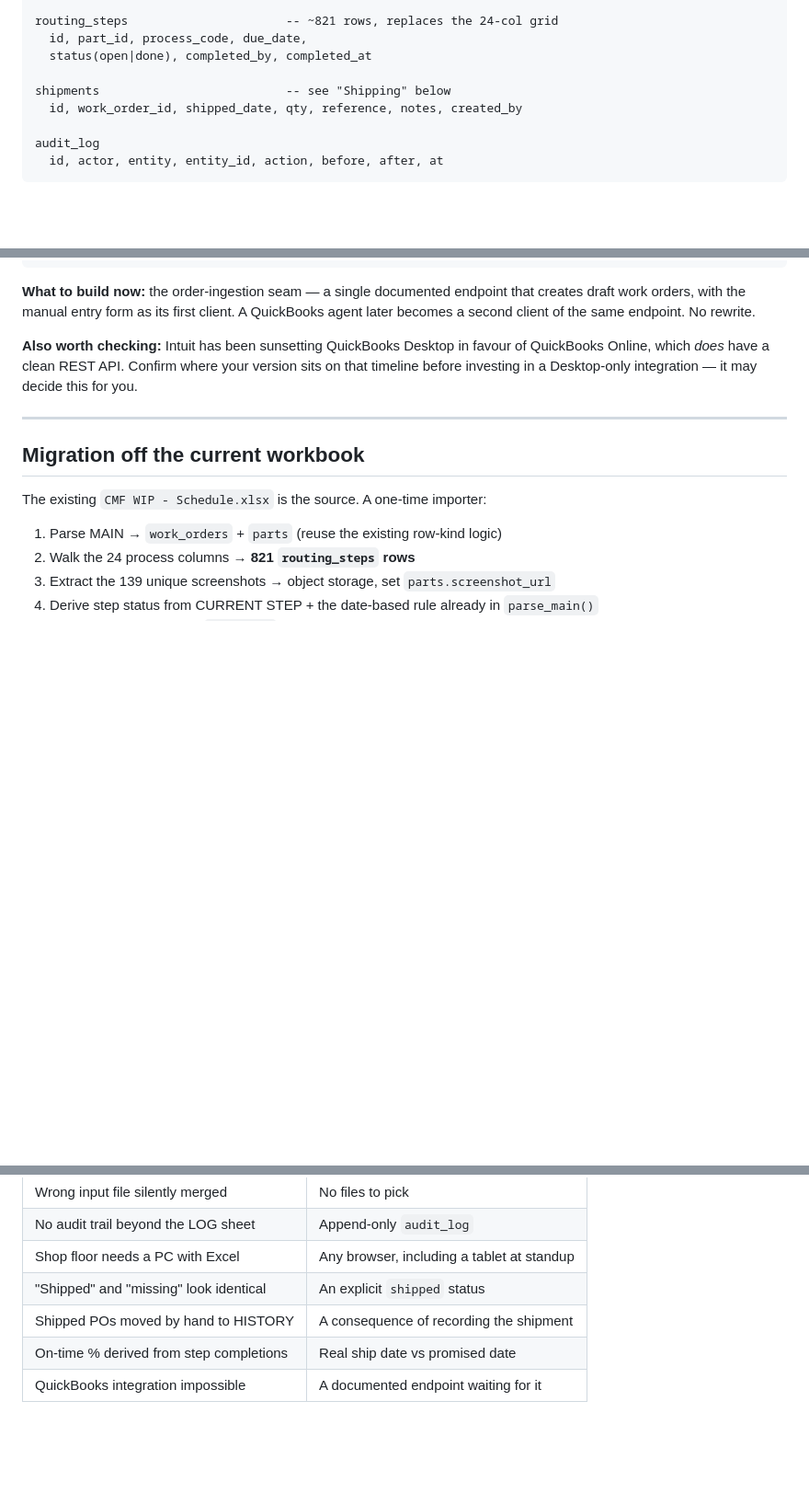
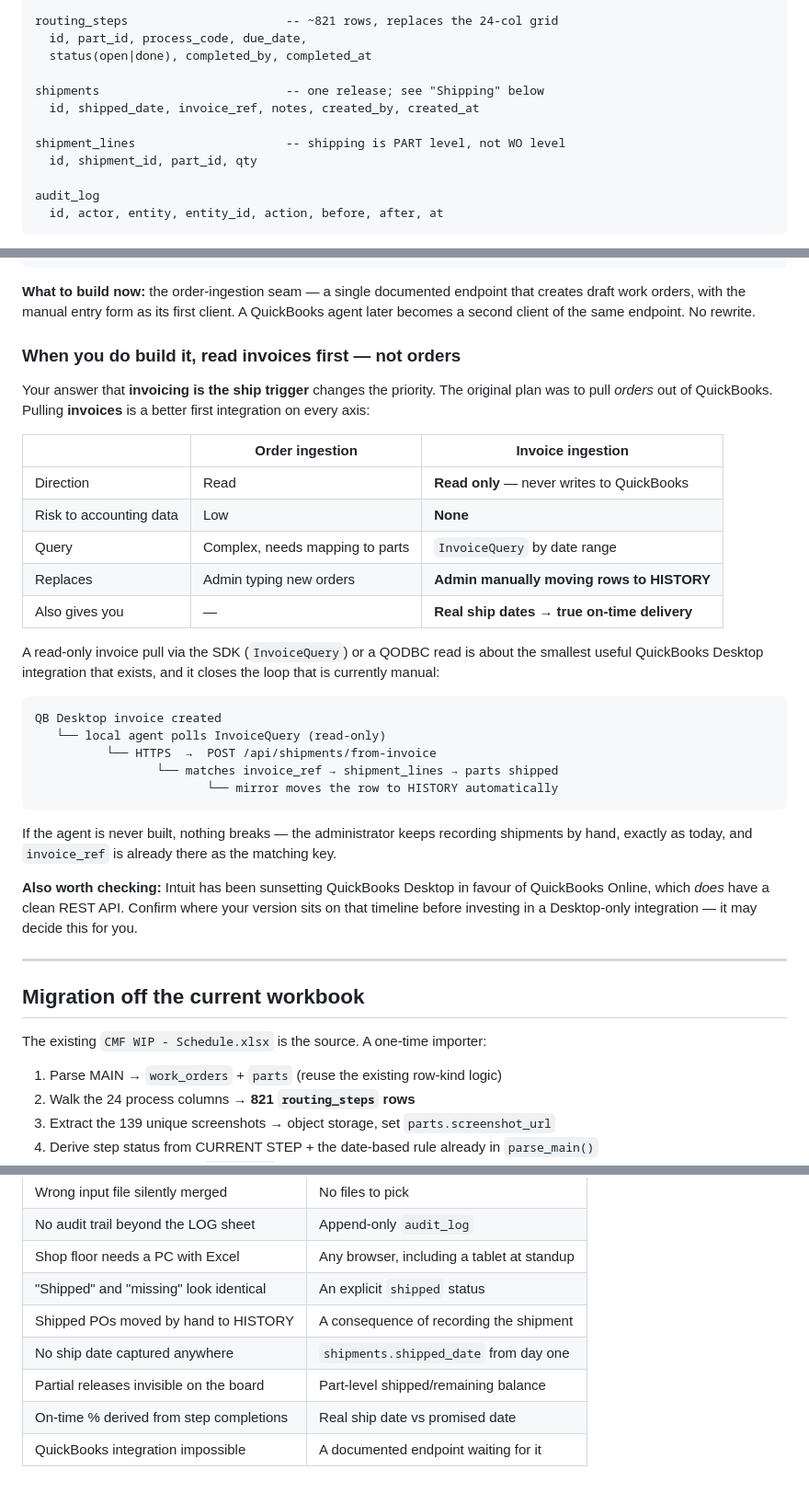
Before and after one commit to MonarkShah1/CMF-Schedule, a Markdown page: docs/ARCHITECTURE-V2.md, 3 parts joined by grey strips. Shown at 92% size. GitHub-like rendering; blank space fills up the shorter version.

````diff
--- a/docs/ARCHITECTURE-V2.md
+++ b/docs/ARCHITECTURE-V2.md
@@ -61,8 +61,11 @@ routing_steps                      -- ~821 rows, replaces the 24-col grid
   id, part_id, process_code, due_date,
   status(open|done), completed_by, completed_at
 
-shipments                          -- see "Shipping" below
-  id, work_order_id, shipped_date, qty, reference, notes, created_by
+shipments                          -- one release; see "Shipping" below
+  id, shipped_date, invoice_ref, notes, created_by, created_at
+
+shipment_lines                     -- shipping is PART level, not WO level
+  id, shipment_id, part_id, qty
 
 audit_log
   id, actor, entity, entity_id, action, before, after, at
@@ -247,6 +277,36 @@ QB Desktop (shop PC)
 that creates draft work orders, with the manual entry form as its first client.
 A QuickBooks agent later becomes a second client of the same endpoint. No
 rewrite.
+
+### When you do build it, read invoices first — not orders
+
+Your answer that **invoicing is the ship trigger** changes the priority. The
+original plan was to pull *orders* out of QuickBooks. Pulling **invoices** is a
+better first integration on every axis:
+
+| | Order ingestion | **Invoice ingestion** |
+|---|---|---|
+| Direction | Read | **Read only** — never writes to QuickBooks |
+| Risk to accounting data | Low | **None** |
+| Query | Complex, needs mapping to parts | `InvoiceQuery` by date range |
+| Replaces | Admin typing new orders | **Admin manually moving rows to HISTORY** |
+| Also gives you | — | **Real ship dates → true on-time delivery** |
+
+A read-only invoice pull via the SDK (`InvoiceQuery`) or a QODBC read is about
+the smallest useful QuickBooks Desktop integration that exists, and it closes
+the loop that is currently manual:
+
+```
+QB Desktop invoice created
+   └── local agent polls InvoiceQuery (read-only)
+          └── HTTPS  →  POST /api/shipments/from-invoice
+                 └── matches invoice_ref → shipment_lines → parts shipped
+                        └── mirror moves the row to HISTORY automatically
+```
+
+If the agent is never built, nothing breaks — the administrator keeps recording
+shipments by hand, exactly as today, and `invoice_ref` is already there as the
+matching key.
 
 **Also worth checking:** Intuit has been sunsetting QuickBooks Desktop in favour
 of QuickBooks Online, which *does* have a clean REST API. Confirm where your
@@ -302,5 +362,7 @@ only happens if QuickBooks is still on Desktop and still worth it.
 | Shop floor needs a PC with Excel | Any browser, including a tablet at standup |
 | "Shipped" and "missing" look identical | An explicit `shipped` status |
 | Shipped POs moved by hand to HISTORY | A consequence of recording the shipment |
+| No ship date captured anywhere | `shipments.shipped_date` from day one |
+| Partial releases invisible on the board | Part-level shipped/remaining balance |
 | On-time % derived from step completions | Real ship date vs promised date |
 | QuickBooks integration impossible | A documented endpoint waiting for it |
````
Also changed, not shown: other parts of docs/ARCHITECTURE-V2.md (+58 -31 lines).
